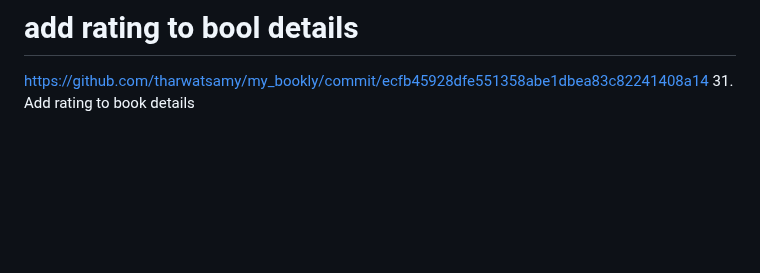
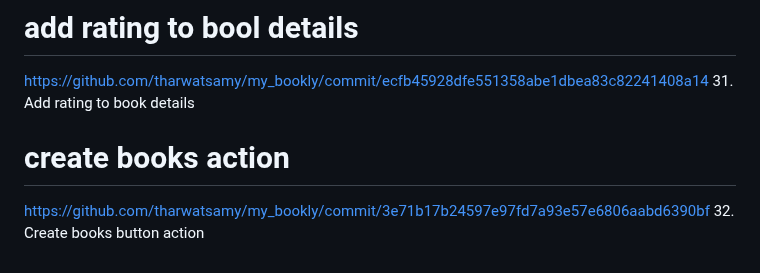
Before and after one commit to Devsaci/clean_arch_bookly_app_v1, a Markdown page: README.md, the part around the change. GitHub-like rendering; blank space fills up the shorter version.

Commit message:
32. Create books button action

```diff
--- a/README.md
+++ b/README.md
@@ -113,3 +113,6 @@ https://github.com/tharwatsamy/my_bookly/commit/a8ddec3d147cc6a66ab3449be1155e6e
 # add rating to bool details
 https://github.com/tharwatsamy/my_bookly/commit/ecfb45928dfe551358abe1dbea83c82241408a14
 31. Add rating to book details
+# create books action
+https://github.com/tharwatsamy/my_bookly/commit/3e71b17b24597e97fd7a93e57e6806aabd6390bf
+32. Create books button action
```
